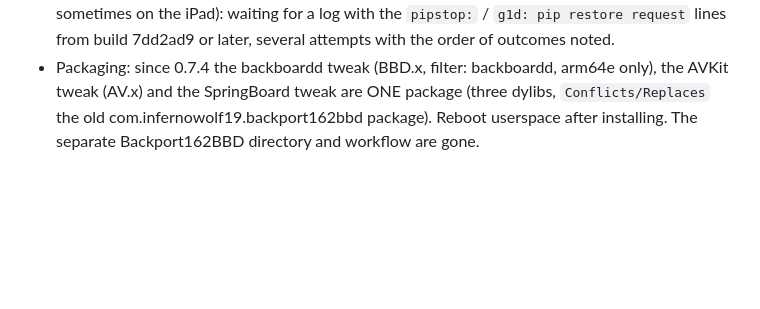
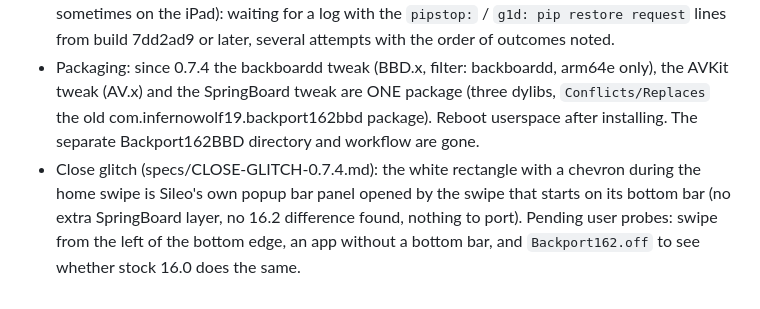
Before and after one commit to InfernoWolf19/external-display-test, a Markdown page: Backport162/OPEN-ISSUES.md, the part around the change. GitHub-like rendering; blank space fills up the shorter version.

Commit message:
Add the close-glitch analysis and note it in OPEN-ISSUES
Co-Authored-By: Claude Sonnet 5.5 <noreply@anthropic.com>
Claude-Session: https://claude.ai/code/session_01L92RT3gkj7vth82X7fCn5j

```diff
--- a/Backport162/OPEN-ISSUES.md
+++ b/Backport162/OPEN-ISSUES.md
@@ -62,3 +62,4 @@ Last CI-green build: `b700f1c` (0.7.3); `130504d` building. Last build the user
 - Pointer leaving a display (specs/POINTER-CROSS-0.7.4.md): the stale pixels on the extended display's bottom edge also happen with only ExtendedDisplayEnabler installed (user) and no 16.2 change explains them (pointeruid / compositor side, unchanged 16.1 -> 16.2). 16.2 DOES change backboardd (BKMousePointerController posts an exit to the global routes of every display the pointer left, 16.2 0x100055a80); that missing exit probably explains the pointer stuck as resize arrows (SpringBoard's per-display gesture window never gets a hover end). Portable only through Backport162BBD (backboardd, never installed); the wire value 16.0 clients read as "exit" is unknown, so a log-only probe comes first. Optional SpringBoard half: `pinOnButtonDown` for the system gesture windows (16.2 block 0x1c77b9458). Nothing implemented yet.
 - PiP expand flakiness on the extended display (user: sometimes opens on the extended display, sometimes on the iPad): waiting for a log with the `pipstop:` / `g1d: pip restore request` lines from build 7dd2ad9 or later, several attempts with the order of outcomes noted.
 - Packaging: since 0.7.4 the backboardd tweak (BBD.x, filter: backboardd, arm64e only), the AVKit tweak (AV.x) and the SpringBoard tweak are ONE package (three dylibs, `Conflicts/Replaces` the old com.infernowolf19.backport162bbd package). Reboot userspace after installing. The separate Backport162BBD directory and workflow are gone.
+- Close glitch (specs/CLOSE-GLITCH-0.7.4.md): the white rectangle with a chevron during the home swipe is Sileo's own popup bar panel opened by the swipe that starts on its bottom bar (no extra SpringBoard layer, no 16.2 difference found, nothing to port). Pending user probes: swipe from the left of the bottom edge, an app without a bottom bar, and `Backport162.off` to see whether stock 16.0 does the same.
```
Also changed, not shown: Backport162/specs/CLOSE-GLITCH-0.7.4.md (added, +67 -0 lines).
